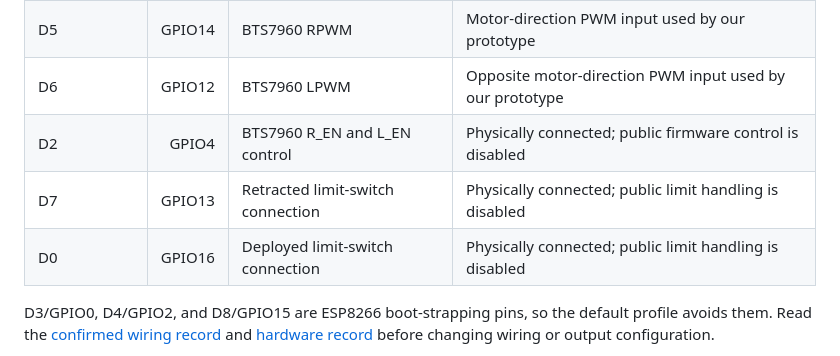
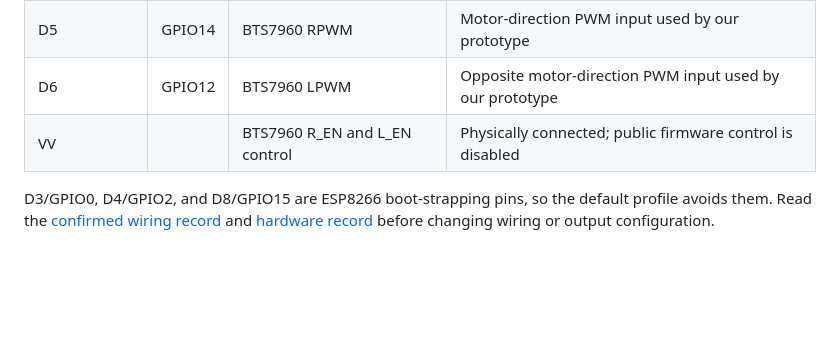
Before and after one commit to quanle0709/GreenGuard, a Markdown page: README.md, the part around the change. GitHub-like rendering; blank space fills up the shorter version.

```diff
--- a/README.md
+++ b/README.md
@@ -131,9 +131,7 @@ We assembled and tested the prototype with the following NodeMCU pin mapping. Th
 | D1 | GPIO5 | RainDrop DO | Active-LOW; measured 3.27 V dry and 0.08 V wet |
 | D5 | GPIO14 | BTS7960 RPWM | Motor-direction PWM input used by our prototype |
 | D6 | GPIO12 | BTS7960 LPWM | Opposite motor-direction PWM input used by our prototype |
-| D2 | GPIO4 | BTS7960 R_EN and L_EN control | Physically connected; public firmware control is disabled |
-| D7 | GPIO13 | Retracted limit-switch connection | Physically connected; public limit handling is disabled |
-| D0 | GPIO16 | Deployed limit-switch connection | Physically connected; public limit handling is disabled |
+| VV |  | BTS7960 R_EN and L_EN control | Physically connected; public firmware control is disabled |
 
 D3/GPIO0, D4/GPIO2, and D8/GPIO15 are ESP8266 boot-strapping pins, so the default profile avoids them. Read the [confirmed wiring record](docs/WIRING.md) and [hardware record](docs/HARDWARE_AUDIT.md) before changing wiring or output configuration.
 
```
